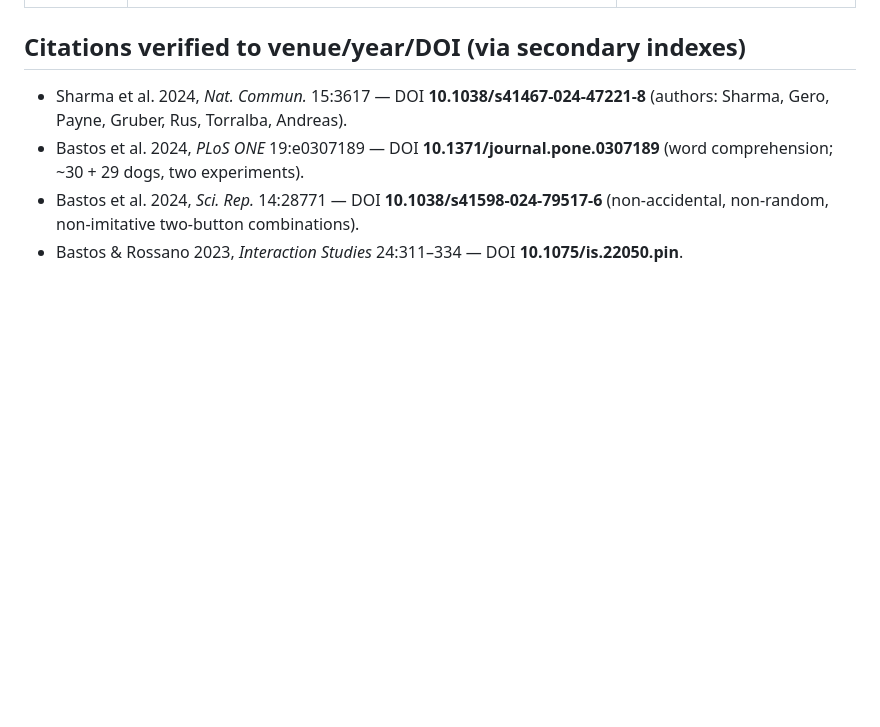
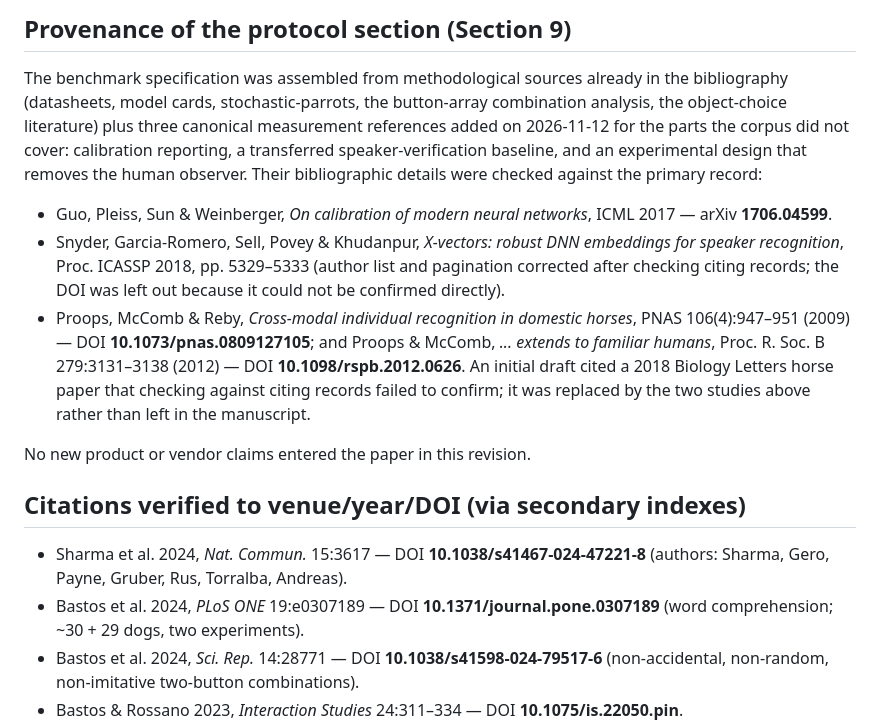
Before and after one commit to mcxiaoxiao/woof2word, a Markdown page: sources/search-log.md, the part around one of its changes. Rendered like a GitHub page; blank space fills up the shorter version.

```diff
--- a/sources/search-log.md
+++ b/sources/search-log.md
@@ -23,3 +47,28 @@ Commercial accuracies are logged **as vendor claims**, not verified results.
+## Provenance of the protocol section (Section 9)
+
+The benchmark specification was assembled from methodological sources already in
+the bibliography (datasheets, model cards, stochastic-parrots, the button-array
+combination analysis, the object-choice literature) plus three canonical
+measurement references added on 2026-11-12 for the parts the corpus did not
+cover: calibration reporting, a transferred speaker-verification baseline, and
+an experimental design that removes the human observer. Their bibliographic
+details were checked against the primary record:
+
+- Guo, Pleiss, Sun & Weinberger, *On calibration of modern neural networks*,
+  ICML 2017 — arXiv **1706.04599**.
+- Snyder, Garcia-Romero, Sell, Povey & Khudanpur, *X-vectors: robust DNN
+  embeddings for speaker recognition*, Proc. ICASSP 2018, pp. 5329–5333
+  (author list and pagination corrected after checking citing records; the
+  DOI was left out because it could not be confirmed directly).
+- Proops, McComb & Reby, *Cross-modal individual recognition in domestic
+  horses*, PNAS 106(4):947–951 (2009) — DOI **10.1073/pnas.0809127105**; and
+  Proops & McComb, *... extends to familiar humans*, Proc. R. Soc. B
+  279:3131–3138 (2012) — DOI **10.1098/rspb.2012.0626**.
+  An initial draft cited a 2018 Biology Letters horse paper that checking
+  against citing records failed to confirm; it was replaced by the two studies
+  above rather than left in the manuscript.
+
+No new product or vendor claims entered the paper in this revision.
 
 ## Citations verified to venue/year/DOI (via secondary indexes)
 
```
Also changed, not shown: other parts of sources/search-log.md (+25 -1 lines), README.md (+36 -7 lines), docs/assets/fig5_corpus.png, paper/figures/fig5_corpus.png, 12 other files.
